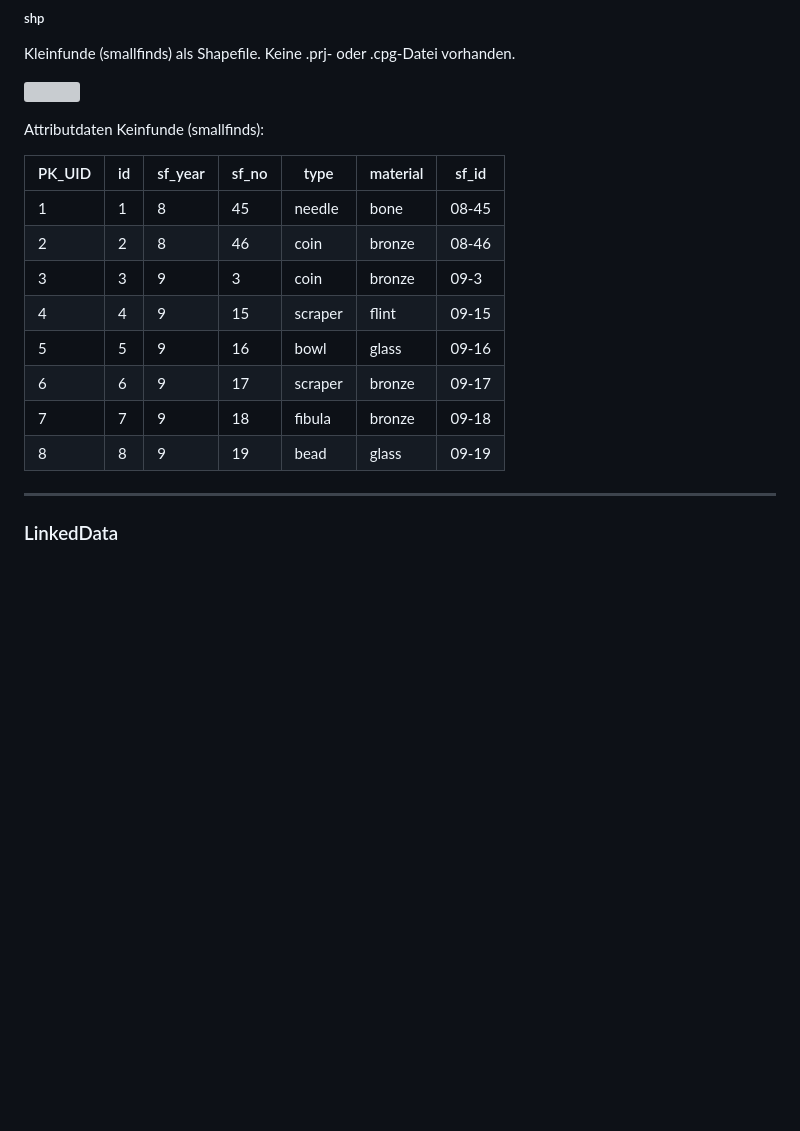
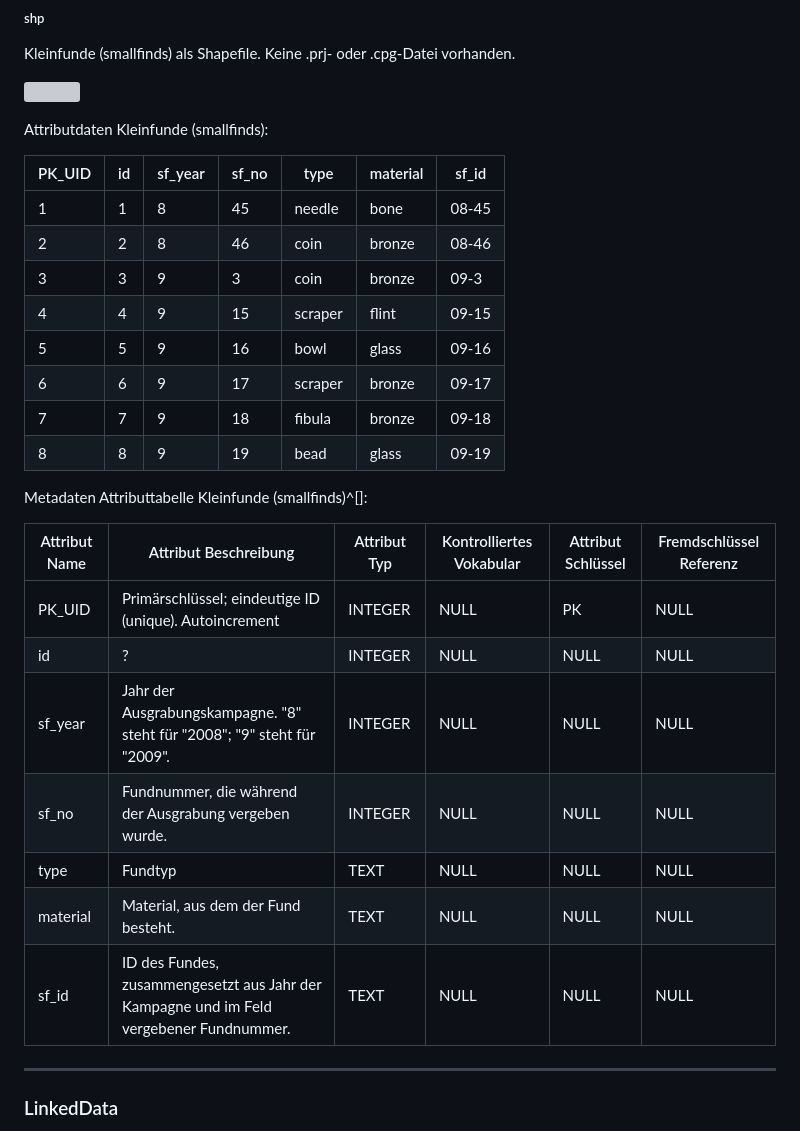
Before and after one commit to kacebe/AtlantGIS, a Markdown page: data.md, the part around the change. Drawn GitHub-style; blank space fills up the shorter version; grey boxes are pictures that could not be loaded.

Commit message:
Metadaten smallfinds eingefügt

```diff
--- a/data.md
+++ b/data.md
@@ -216,7 +216,7 @@ Kleinfunde (smallfinds) als Shapefile. Keine .prj- oder .cpg-Datei vorhanden.
 
 ![](https://i.imgur.com/i6grJIx.png)
 
-Attributdaten Keinfunde (smallfinds):
+Attributdaten Kleinfunde (smallfinds):
 
 | PK_UID | id | sf_year | sf_no | type | material | sf_id |
 | ------ | -- | ------- | ----- | ---- | -------- | ----- |
@@ -228,6 +228,18 @@ Attributdaten Keinfunde (smallfinds):
 | 6 | 6 | 9 | 17 | scraper | bronze | 09-17 |
 | 7 | 7 | 9 | 18 | fibula | bronze | 09-18 |
 | 8 | 8 | 9 | 19 | bead | glass | 09-19 |
+
+Metadaten Attributtabelle Kleinfunde (smallfinds)^[]:
+
+|Attribut Name|Attribut Beschreibung|Attribut Typ|Kontrolliertes Vokabular|Attribut Schlüssel|Fremdschlüssel Referenz|
+|-------------|---------------------|------------|------------------------|------------------|-----------------------|
+|PK_UID|Primärschlüssel; eindeutige ID (unique). Autoincrement|INTEGER|NULL|PK|NULL|
+|id|?|INTEGER|NULL|NULL|NULL|
+|sf_year|Jahr der Ausgrabungskampagne. "8" steht für "2008"; "9" steht für "2009".|INTEGER|NULL|NULL|NULL|
+|sf_no|Fundnummer, die während der Ausgrabung vergeben wurde.|INTEGER|NULL|NULL|NULL|
+|type|Fundtyp|TEXT|NULL|NULL|NULL|
+|material|Material, aus dem der Fund besteht.|TEXT|NULL|NULL|NULL|
+|sf_id|ID des Fundes, zusammengesetzt aus Jahr der Kampagne und im Feld vergebener Fundnummer.|TEXT|NULL|NULL|NULL|
 
 ---
 
```
